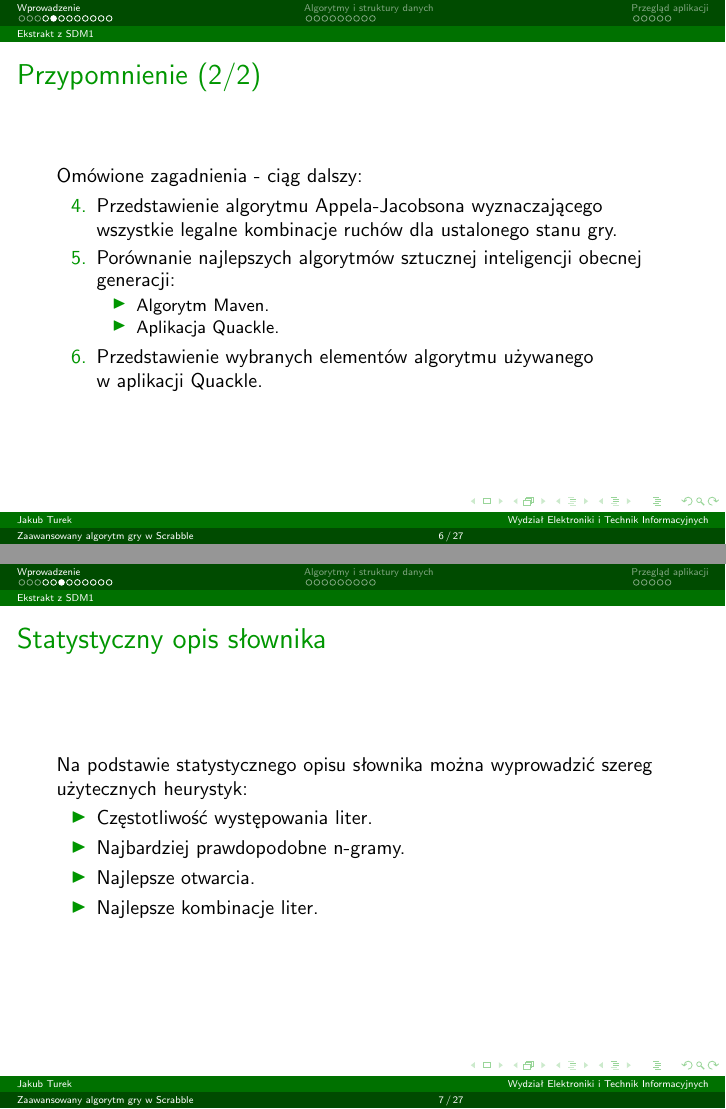
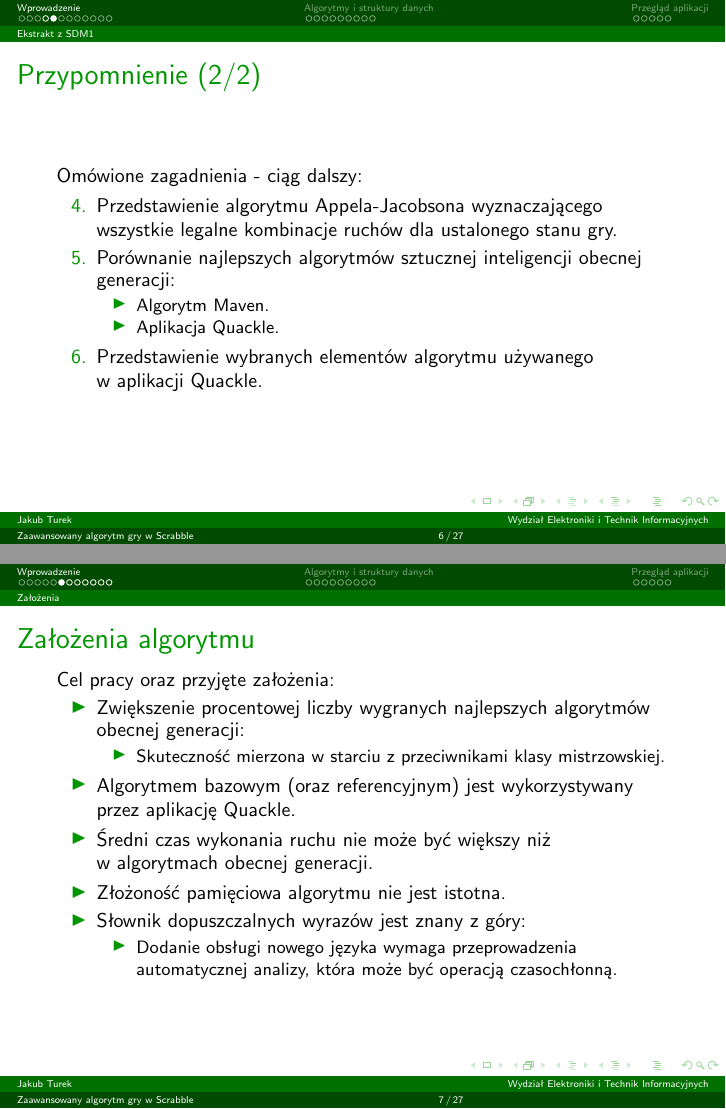
Before and after one commit to manisero/SemesterX, LaTeX slides (SDM2/Scrabble/presentation/presentation.tex): pages 6 and 7 of 27, joined at a grey line. Compiled offline with pdfLaTeX.

Commit message:
Described assumptions

```diff
--- a/SDM2/Scrabble/presentation/presentation.tex
+++ b/SDM2/Scrabble/presentation/presentation.tex
@@ -135,16 +135,25 @@
 	\end{enumerate}
 \end{frame}
 
-\begin{frame}
-	\frametitle{Statystyczny opis słownika}
+\subsection{Założenia}
 
-	Na podstawie statystycznego opisu słownika można wyprowadzić szereg użytecznych heurystyk:
+\begin{frame}[t]
+	\frametitle{Założenia algorytmu}
+
+	Cel pracy oraz przyjęte założenia:
 
 	\begin{itemize}
-		\item Częstotliwość występowania liter.
-		\item Najbardziej prawdopodobne n-gramy.
-		\item Najlepsze otwarcia.
-		\item Najlepsze kombinacje liter.
+		\item Zwiększenie procentowej liczby wygranych najlepszych algorytmów obecnej generacji:
+			\begin{itemize}
+				\item Skuteczność mierzona w~starciu z~przeciwnikami klasy mistrzowskiej.
+			\end{itemize}
+		\item Algorytmem bazowym (oraz referencyjnym) jest wykorzystywany przez aplikację Quackle.
+		\item Średni czas wykonania ruchu nie może być większy niż w~algorytmach obecnej generacji.
+		\item Złożoność pamięciowa algorytmu nie jest istotna.
+		\item Słownik dopuszczalnych wyrazów jest znany z~góry:
+			\begin{itemize}
+				\item Dodanie obsługi nowego języka wymaga przeprowadzenia automatycznej analizy, która może być operacją czasochłonną.
+			\end{itemize}
 	\end{itemize}
 \end{frame}
 
```
Also changed, not shown: SDM2/Scrabble/presentation/presentation.pdf.
